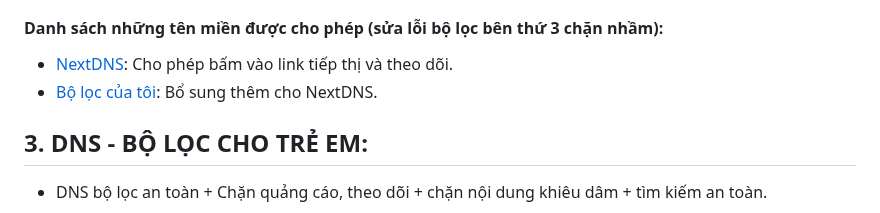
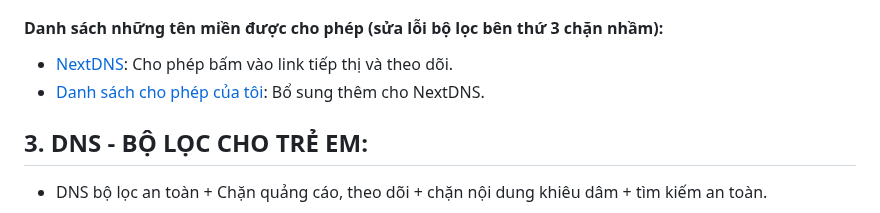
Before and after one commit to o0oS2/DNS-Filter, a Markdown page: README.md, the part around the change. GitHub-like rendering.

```diff
--- a/README.md
+++ b/README.md
@@ -27,7 +27,7 @@ Sử dụng DNS đệ quy từ Cloudflare nên tốc độ rất nhanh và ổn
 - [Danh sách chặn của tôi](https://raw.githubusercontent.com/o0oS2/DNS-Filter/main/Denylist): Danh sách chặn bổ sung thêm (chặn quảng cáo, cờ bạc, lừa đảo).
 #### Danh sách những tên miền được cho phép (sửa lỗi bộ lọc bên thứ 3 chặn nhầm):
 - [NextDNS](https://raw.githubusercontent.com/nextdns/click-tracking-domains/main/domains): Cho phép bấm vào link tiếp thị và theo dõi.
-- [Bộ lọc của tôi](https://raw.githubusercontent.com/o0oS2/DNS-Filter/main/Allowlist): Bổ sung thêm cho NextDNS.
+- [Danh sách cho phép của tôi](https://raw.githubusercontent.com/o0oS2/DNS-Filter/main/Allowlist): Bổ sung thêm cho NextDNS.
 ## 3. DNS - BỘ LỌC CHO TRẺ EM:
 - DNS bộ lọc an toàn + Chặn quảng cáo, theo dõi + chặn nội dung khiêu dâm + tìm kiếm an toàn.
 ### - DNS over HTTPS (DoH):
```
